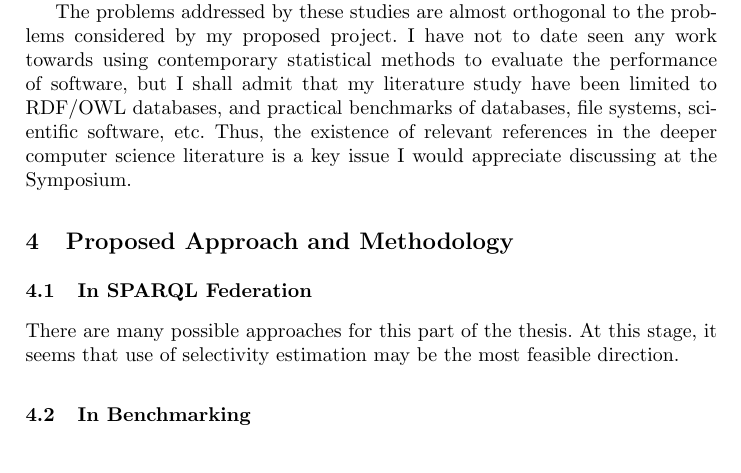
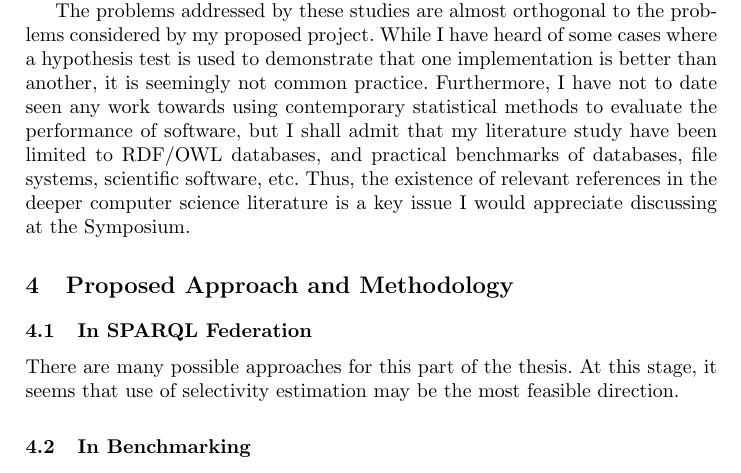
Before and after one commit to kjetilk/phd, a LaTeX paper (eswc-2012/phdsymp.tex): part of page 4 of 4, cut so that both start at the same text. Compiled offline with pdfLaTeX.

Commit message:
uncommon hypothesis test
git-svn-id: https://svn.ifi.uio.no/repos/users/kjekje-phd@58 43ef1190-90fd-4dd7-a769-d0121f02b80e

```diff
--- a/eswc-2012/phdsymp.tex
+++ b/eswc-2012/phdsymp.tex
@@ -205,14 +205,16 @@ Most recently, \cite{mxro:Morsey2011DBpedia} addressed some of these
 problems by using real data and real queries from DBpedia.
 
 The problems addressed by these studies are almost orthogonal to the
-problems considered by my proposed project. I have not to date seen
-any work towards using contemporary statistical methods to evaluate
-the performance of software, but I shall admit that my literature
-study have been limited to RDF/OWL databases, and practical benchmarks
-of databases, file systems, scientific software, etc. Thus, the
-existence of relevant references in the deeper computer science
-literature is a key issue I would appreciate discussing at the
-Symposium.
+problems considered by my proposed project. While I have heard of some
+cases where a hypothesis test is used to demonstrate that one
+implementation is better than another, it is seemingly not common
+practice. Furthermore, I have not to date seen any work towards using
+contemporary statistical methods to evaluate the performance of
+software, but I shall admit that my literature study have been limited
+to RDF/OWL databases, and practical benchmarks of databases, file
+systems, scientific software, etc. Thus, the existence of relevant
+references in the deeper computer science literature is a key issue I
+would appreciate discussing at the Symposium.
 
 
 \section{Proposed Approach and Methodology}
```
